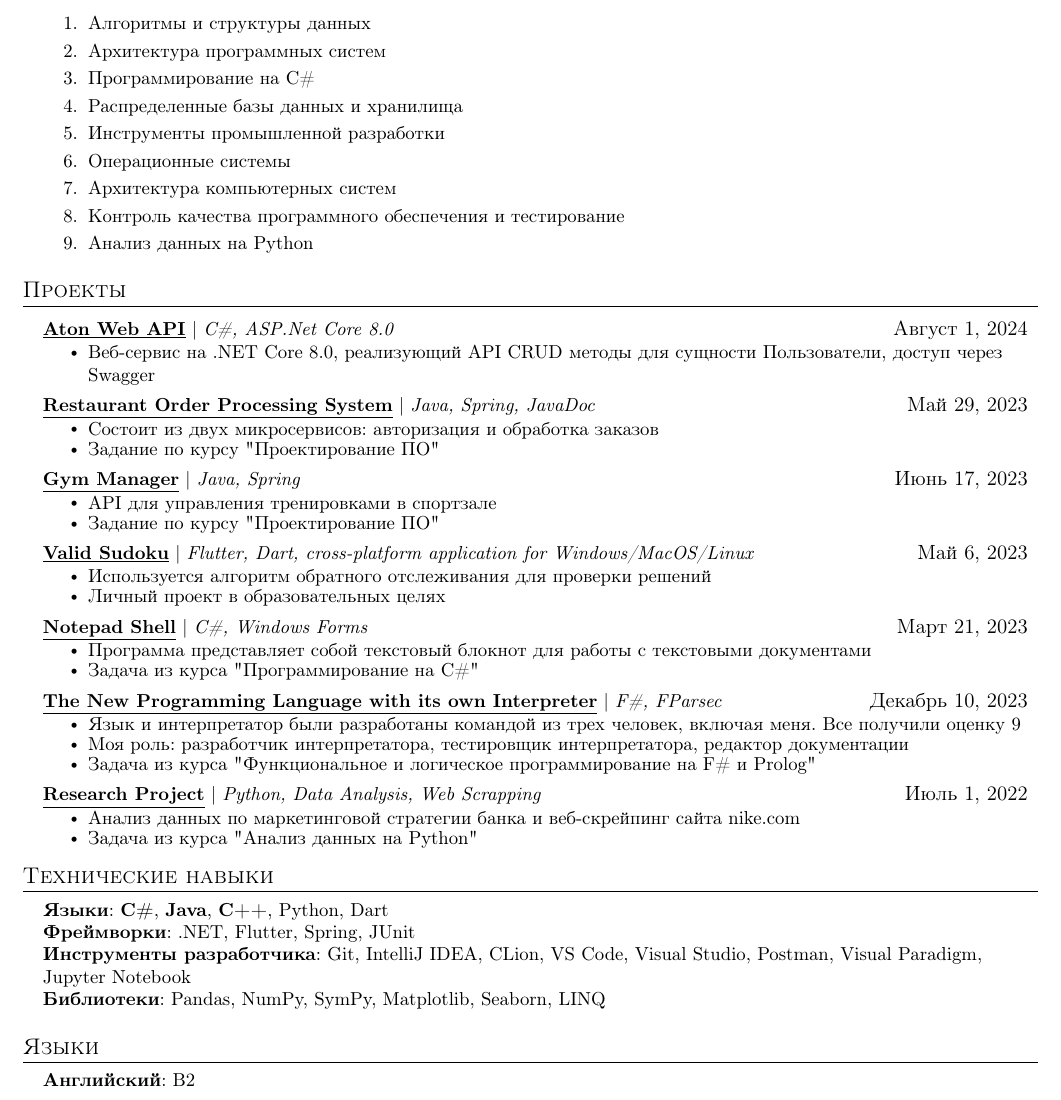
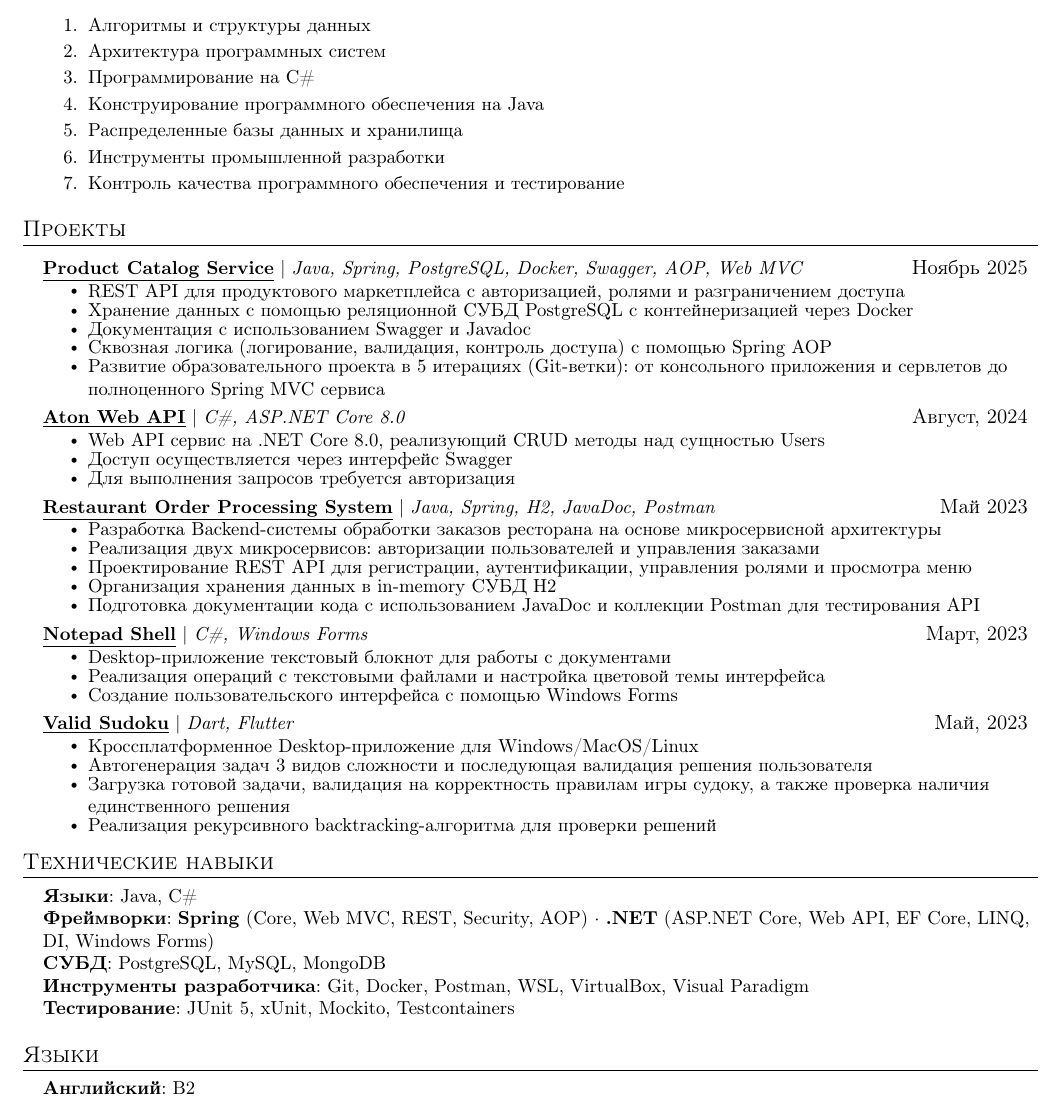
Before and after one commit to lkhorasandzhian/CV, a LaTeX CV (CV_Rus.tex): part of the page, cut so that both start at the same text. Compiled offline with pdfLaTeX.

Commit message:
Update Russian versions of CV with new projects
TODO: update English versions of CV also required

```diff
--- a/CV_Rus.tex
+++ b/CV_Rus.tex
@@ -136,12 +136,10 @@
         \item Алгоритмы и структуры данных
         \item Архитектура программных систем
         \item Программирование на C\#
+        \item Конструирование программного обеспечения на Java
         \item Распределенные базы данных и хранилища
         \item Инструменты промышленной разработки
-        \item Операционные системы
-        \item Архитектура компьютерных систем
         \item Контроль качества программного обеспечения и тестирование
-        \item Анализ данных на Python
     \end{enumerate}
     }
   \resumeSubHeadingListEnd
@@ -150,46 +148,48 @@
 \section{Проекты}
     \resumeSubHeadingListStart
           \resumeProjectHeading
-          {\href{https://github.com/lkhorasandzhian/aton-web-api}{\underline{\textbf{Aton Web API}}} $|$ \emph{C\#, ASP.Net Core 8.0}}{Август 1, 2024}
+          {\href{https://github.com/lkhorasandzhian/ylab-university}{\underline{\textbf{Product Catalog Service}}} $|$ \emph{Java, Spring, PostgreSQL, Docker, Swagger, AOP, Web MVC}}{Ноябрь 2025}
           \resumeItemListStart
-            \resumeItem{Веб-сервис на .NET Core 8.0, реализующий API CRUD методы для сущности Пользователи, доступ через Swagger}
+              \resumeItem{REST API для продуктового маркетплейса с авторизацией, ролями и разграничением доступа}
+              \resumeItem{Хранение данных с помощью реляционной СУБД PostgreSQL с контейнеризацией через Docker}
+              \resumeItem{Документация с использованием Swagger и Javadoc}
+              \resumeItem{Сквозная логика (логирование, валидация, контроль доступа) с помощью Spring AOP}
+              \resumeItem{Развитие образовательного проекта в 5 итерациях (Git-ветки): от консольного приложения и сервлетов до полноценного Spring MVC сервиса}
           \resumeItemListEnd
+
           \resumeProjectHeading
-          {\href{https://github.com/lkhorasandzhian/restaurant-order-processing-system}{\underline{\textbf{Restaurant Order Processing System}}} $|$ \emph{Java, Spring, JavaDoc}}{Май 29, 2023}
+          {\href{https://github.com/lkhorasandzhian/aton-web-api}{\underline{\textbf{Aton Web API}}} $|$ \emph{C\#, ASP.NET Core 8.0}}{Август, 2024}
           \resumeItemListStart
-            \resumeItem{Состоит из двух микросервисов: авторизация и обработка заказов}
-            \resumeItem{Задание по курсу "Проектирование ПО"}
+            \resumeItem{Web API сервис на .NET Core 8.0, реализующий CRUD методы над сущностью Users}
+            \resumeItem{Доступ осуществляется через интерфейс Swagger}
+            \resumeItem{Для выполнения запросов требуется авторизация}
           \resumeItemListEnd
+
+           \resumeProjectHeading
+            {\href{https://github.com/lkhorasandzhian/restaurant-order-processing-system}{\underline{\textbf{Restaurant Order Processing System}}} $|$ \emph{Java, Spring, H2, JavaDoc, Postman}}{Май 2023}
+            \resumeItemListStart
+              \resumeItem{Разработка Backend-системы обработки заказов ресторана на основе микросервисной архитектуры}
+              \resumeItem{Реализация двух микросервисов: авторизации пользователей и управления заказами}
+              \resumeItem{Проектирование REST API для регистрации, аутентификации, управления ролями и просмотра меню}
+              \resumeItem{Организация хранения данных в in-memory СУБД H2}
+              \resumeItem{Подготовка документации кода с использованием JavaDoc и коллекции Postman для тестирования API}
+          \resumeItemListEnd
+
           \resumeProjectHeading
-          {\href{https://github.com/lkhorasandzhian/kpo-gym}{\underline{\textbf{Gym Manager}}} $|$ \emph{Java, Spring}}{Июнь 17, 2023}
+          {\href{https://github.com/lkhorasandzhian/notepad-shell}{\underline{\textbf{Notepad Shell}}} $|$ \emph{C\#, Windows Forms}}{Март, 2023}
           \resumeItemListStart
-            \resumeItem{API для управления тренировками в спортзале}
-            \resumeItem{Задание по курсу "Проектирование ПО"}
+            \resumeItem{Desktop-приложение текстовый блокнот для работы с документами}
+            \resumeItem{Реализация операций с текстовыми файлами и настройка цветовой темы интерфейса}
+            \resumeItem{Создание пользовательского интерфейса с помощью Windows Forms}
           \resumeItemListEnd
+
           \resumeProjectHeading
-          {\href{https://github.com/lkhorasandzhian/valid_sudoku}{\underline{\textbf{Valid Sudoku}}} $|$ \emph{Flutter, Dart, cross-platform application for Windows/MacOS/Linux}}{Май 6, 2023}
+          {\href{https://github.com/lkhorasandzhian/valid_sudoku}{\underline{\textbf{Valid Sudoku}}} $|$ \emph{Dart, Flutter}}{Май, 2023}
           \resumeItemListStart
-            \resumeItem{Используется алгоритм обратного отслеживания для проверки решений}
-            \resumeItem{Личный проект в образовательных целях}
-          \resumeItemListEnd
-          \resumeProjectHeading
-          {\href{https://github.com/lkhorasandzhian/notepad-shell}{\underline{\textbf{Notepad Shell}}} $|$ \emph{C\#, Windows Forms}}{Март 21, 2023}
-          \resumeItemListStart
-            \resumeItem{Программа представляет собой текстовый блокнот для работы с текстовыми документами}
-            \resumeItem{Задача из курса "Программирование на C\#"}
-          \resumeItemListEnd
-          \resumeProjectHeading
-          {\href{https://github.com/lkhorasandzhian/fp-compiler-lab-mosmetro}{\underline{\textbf{The New Programming Language with its own Interpreter}}} $|$ \emph{F\#, FParsec}}{Декабрь 10, 2023}
-          \resumeItemListStart
-            \resumeItem{Язык и интерпретатор были разработаны командой из трех человек, включая меня. Все получили оценку 9}
-            \resumeItem{Моя роль: разработчик интерпретатора, тестировщик интерпретатора, редактор документации}
-            \resumeItem{Задача из курса "Функциональное и логическое программирование на F\# и Prolog"}
-          \resumeItemListEnd
-          \resumeProjectHeading
-          {\href{https://github.com/lkhorasandzhian/research-project}{\underline{\textbf{Research Project}}} $|$ \emph{Python, Data Analysis, Web Scrapping}}{Июль 1, 2022}
-          \resumeItemListStart
-            \resumeItem{Анализ данных по маркетинговой стратегии банка и веб-скрейпинг сайта nike.com}
-            \resumeItem{Задача из курса "Анализ данных на Python"}
+            \resumeItem{Кроссплатформенное Desktop-приложение для Windows/MacOS/Linux}
+            \resumeItem{Автогенерация задач 3 видов сложности и последующая валидация решения пользователя}
+            \resumeItem{Загрузка готовой задачи, валидация на корректность правилам игры судоку, а также проверка наличия единственного решения}
+            \resumeItem{Реализация рекурсивного backtracking-алгоритма для проверки решений}
           \resumeItemListEnd
     \resumeSubHeadingListEnd
 
@@ -201,10 +201,11 @@
 \section{Технические навыки}
  \begin{itemize}[leftmargin=0.15in, label={}]
     \small{\item{
-     \textbf{Языки}{: \textbf{C\#}, \textbf{Java}, \textbf{C++}, Python, Dart} \\
-     \textbf{Фреймворки}{: .NET, Flutter, Spring, JUnit} \\
-     \textbf{Инструменты разработчика}{: Git, IntelliJ IDEA, CLion, VS Code, Visual Studio, Postman, Visual Paradigm, Jupyter Notebook} \\
-     \textbf{Библиотеки}{: Pandas, NumPy, SymPy, Matplotlib, Seaborn, LINQ}
+     \textbf{Языки}{: Java, C\#} \\
+     \textbf{Фреймворки}{: \textbf{Spring} (Core, Web MVC, REST, Security, AOP) · \textbf{.NET} (ASP.NET Core, Web API, EF Core, LINQ, DI, Windows Forms)} \\
+     \textbf{СУБД}{: PostgreSQL, MySQL, MongoDB} \\
+     \textbf{Инструменты разработчика}{: Git, Docker, Postman, WSL, VirtualBox, Visual Paradigm} \\
+     \textbf{Тестирование}{: JUnit 5, xUnit, Mockito, Testcontainers}
     }}
  \end{itemize}
 
```
Also changed, not shown: CV_Rus.pdf.
